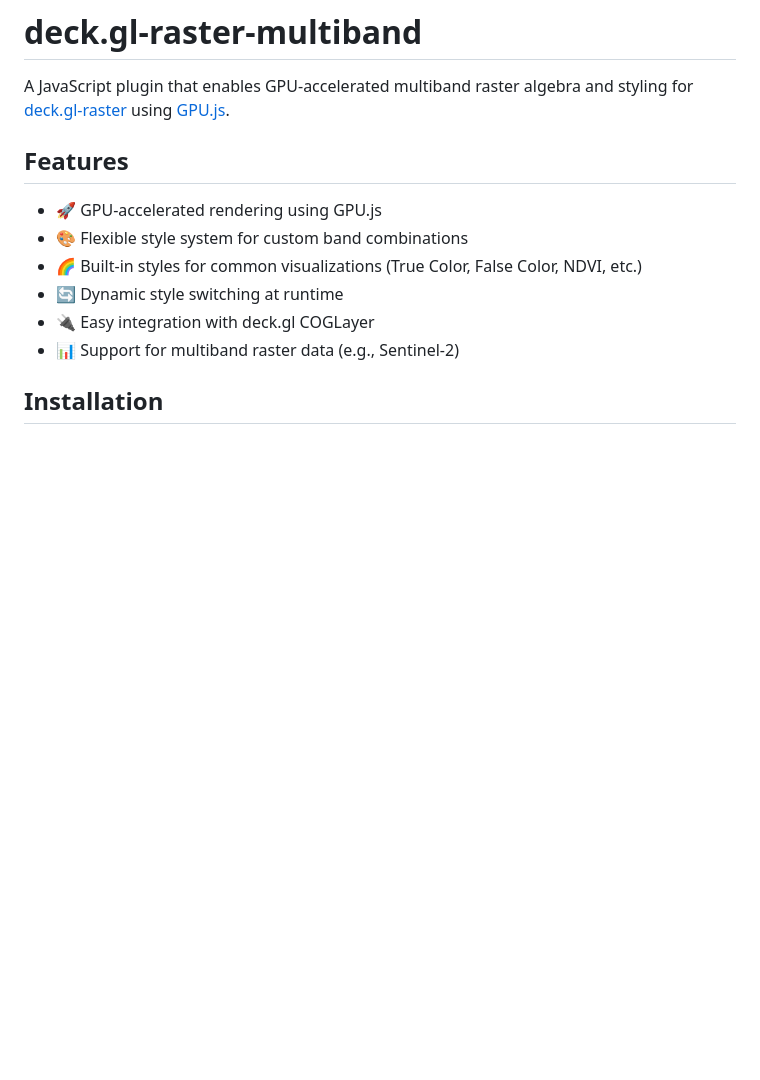
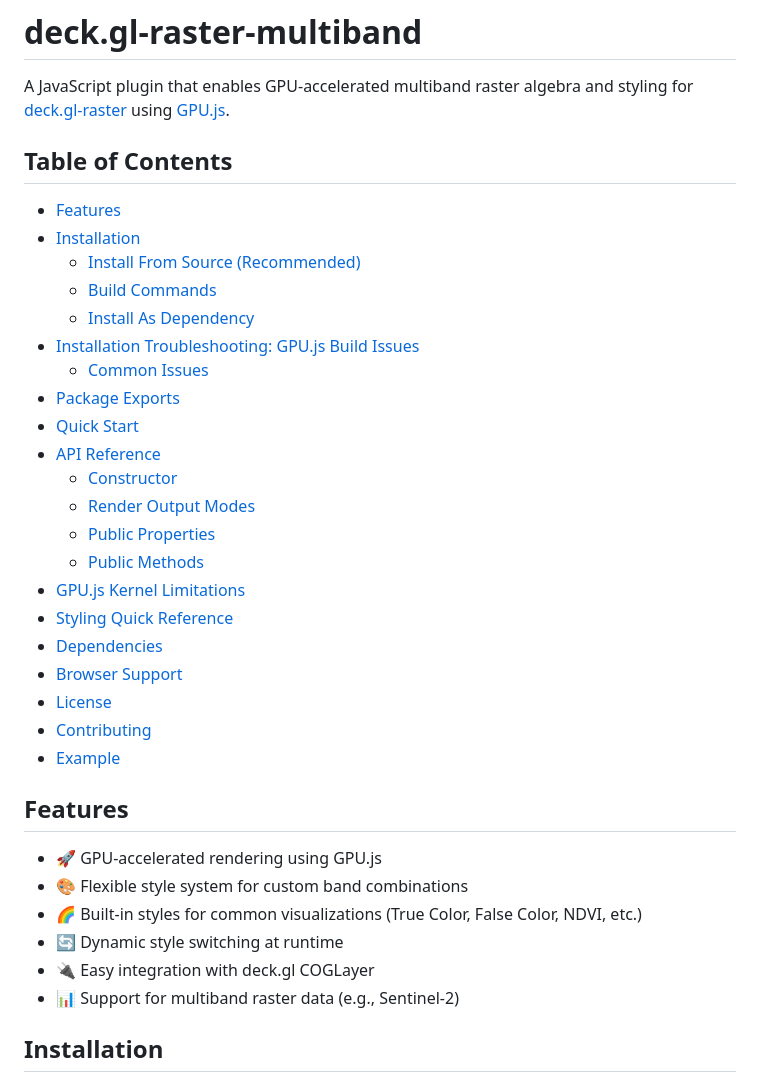
Before and after one commit to AbelVM/deckglraster-multiband, a Markdown page: README.md, the part around the change. Rendered like a GitHub page; blank space fills up the shorter version.

Commit message:
Add README table of contents

```diff
--- a/README.md
+++ b/README.md
@@ -1,6 +1,30 @@
 # deck.gl-raster-multiband
 
 A JavaScript plugin that enables GPU-accelerated multiband raster algebra and styling for [deck.gl-raster](https://github.com/developmentseed/deck.gl-raster) using [GPU.js](https://github.com/gpujs/gpu.js).
+
+## Table of Contents
+
+- [Features](#features)
+- [Installation](#installation)
+  - [Install From Source (Recommended)](#install-from-source-recommended)
+  - [Build Commands](#build-commands)
+  - [Install As Dependency](#install-as-dependency)
+- [Installation Troubleshooting: GPU.js Build Issues](#installation-troubleshooting-gpujs-build-issues)
+  - [Common Issues](#common-issues)
+- [Package Exports](#package-exports)
+- [Quick Start](#quick-start)
+- [API Reference](#api-reference)
+  - [Constructor](#constructor)
+  - [Render Output Modes](#render-output-modes)
+  - [Public Properties](#public-properties)
+  - [Public Methods](#public-methods)
+- [GPU.js Kernel Limitations](#gpujs-kernel-limitations)
+- [Styling Quick Reference](#styling-quick-reference)
+- [Dependencies](#dependencies)
+- [Browser Support](#browser-support)
+- [License](#license)
+- [Contributing](#contributing)
+- [Example](#example)
 
 ## Features
 
```
